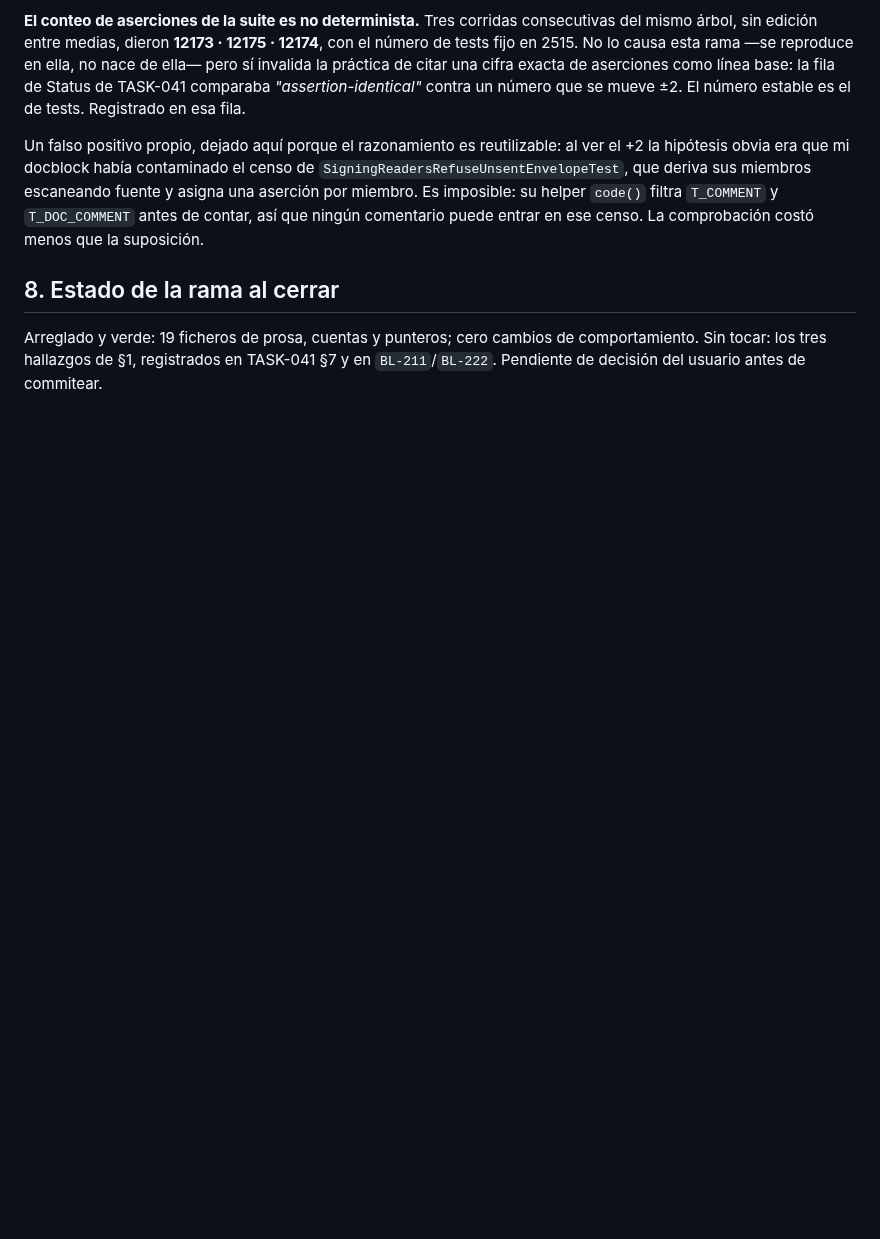
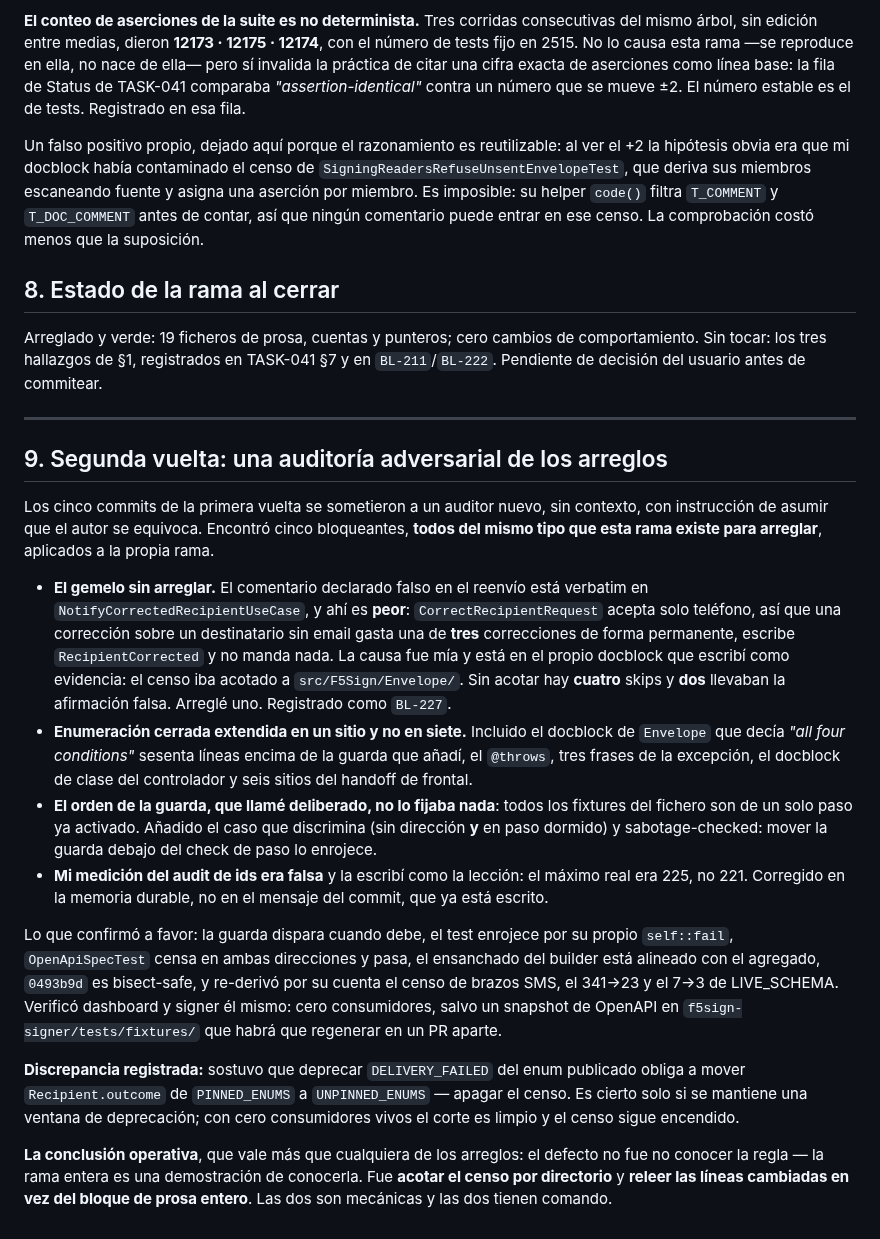
Before and after one commit to dpeite-innatial/f5sign-workspace, a Markdown page: notes/AUDIT-task-041-invitation-resend-2026-09-01.md, the part around the change. Drawn GitHub-style; blank space fills up the shorter version.

Commit message:
notes: second-round adversarial audit of the TASK-041 fixes
The reviewer found five blocking items and all five were the branch's own
failure mode applied to itself. The two mechanical causes worth keeping: a census
scoped by directory instead of by grep, and re-reading changed lines instead of
the whole prose block.

```diff
--- a/notes/AUDIT-task-041-invitation-resend-2026-09-01.md
+++ b/notes/AUDIT-task-041-invitation-resend-2026-09-01.md
@@ -237,3 +237,42 @@ suposición.
 Arreglado y verde: 19 ficheros de prosa, cuentas y punteros; cero cambios de comportamiento. Sin tocar:
 los tres hallazgos de §1, registrados en TASK-041 §7 y en `BL-211`/`BL-222`. Pendiente de decisión del
 usuario antes de commitear.
+
+---
+
+## 9. Segunda vuelta: una auditoría adversarial de los arreglos
+
+Los cinco commits de la primera vuelta se sometieron a un auditor nuevo, sin contexto, con instrucción
+de asumir que el autor se equivoca. Encontró cinco bloqueantes, **todos del mismo tipo que esta rama
+existe para arreglar**, aplicados a la propia rama.
+
+- **El gemelo sin arreglar.** El comentario declarado falso en el reenvío está verbatim en
+  `NotifyCorrectedRecipientUseCase`, y ahí es **peor**: `CorrectRecipientRequest` acepta solo teléfono,
+  así que una corrección sobre un destinatario sin email gasta una de **tres** correcciones de forma
+  permanente, escribe `RecipientCorrected` y no manda nada. La causa fue mía y está en el propio
+  docblock que escribí como evidencia: el censo iba acotado a `src/F5Sign/Envelope/`. Sin acotar hay
+  **cuatro** skips y **dos** llevaban la afirmación falsa. Arreglé uno. Registrado como `BL-227`.
+- **Enumeración cerrada extendida en un sitio y no en siete.** Incluido el docblock de `Envelope` que
+  decía *"all four conditions"* sesenta líneas encima de la guarda que añadí, el `@throws`, tres frases
+  de la excepción, el docblock de clase del controlador y seis sitios del handoff de frontal.
+- **El orden de la guarda, que llamé deliberado, no lo fijaba nada**: todos los fixtures del fichero
+  son de un solo paso ya activado. Añadido el caso que discrimina (sin dirección **y** en paso dormido)
+  y sabotage-checked: mover la guarda debajo del check de paso lo enrojece.
+- **Mi medición del audit de ids era falsa** y la escribí como la lección: el máximo real era 225, no
+  221. Corregido en la memoria durable, no en el mensaje del commit, que ya está escrito.
+
+Lo que confirmó a favor: la guarda dispara cuando debe, el test enrojece por su propio `self::fail`,
+`OpenApiSpecTest` censa en ambas direcciones y pasa, el ensanchado del builder está alineado con el
+agregado, `0493b9d` es bisect-safe, y re-derivó por su cuenta el censo de brazos SMS, el 341→23 y el
+7→3 de LIVE_SCHEMA. Verificó dashboard y signer él mismo: cero consumidores, salvo un snapshot de
+OpenAPI en `f5sign-signer/tests/fixtures/` que habrá que regenerar en un PR aparte.
+
+**Discrepancia registrada:** sostuvo que deprecar `DELIVERY_FAILED` del enum publicado obliga a mover
+`Recipient.outcome` de `PINNED_ENUMS` a `UNPINNED_ENUMS` — apagar el censo. Es cierto solo si se
+mantiene una ventana de deprecación; con cero consumidores vivos el corte es limpio y el censo sigue
+encendido.
+
+**La conclusión operativa**, que vale más que cualquiera de los arreglos: el defecto no fue no conocer
+la regla — la rama entera es una demostración de conocerla. Fue **acotar el censo por directorio** y
+**releer las líneas cambiadas en vez del bloque de prosa entero**. Las dos son mecánicas y las dos
+tienen comando.
```
